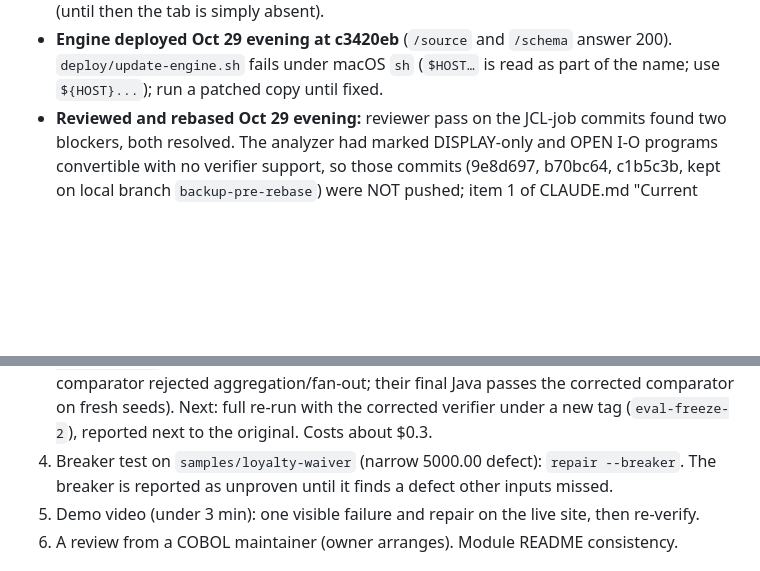
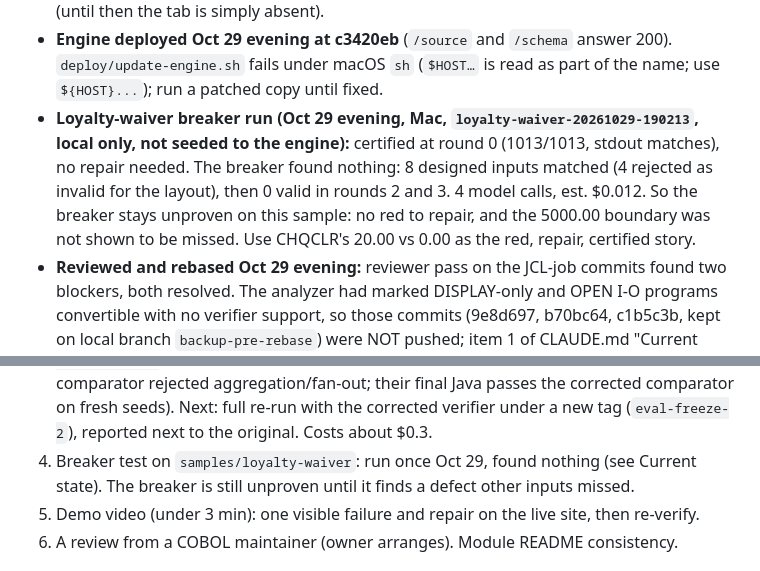
Before and after one commit to Nivetha200111/Diocle, a Markdown page: docs/HANDOFF.md, 2 parts joined by grey strips. Drawn GitHub-style; blank space fills up the shorter version.

Commit message:
Hand-off: loyalty-waiver breaker run found nothing

```diff
--- a/docs/HANDOFF.md
+++ b/docs/HANDOFF.md
@@ -30,6 +30,11 @@ coding-agent disclosure. HACKATHON_RULES deadline corrected (Nov 5, 7:30 AM IST)
   (until then the tab is simply absent).
 - **Engine deployed Oct 29 evening at c3420eb** (`/source` and `/schema` answer 200). `deploy/update-engine.sh` fails under
   macOS `sh` (`$HOST…` is read as part of the name; use `${HOST}...`); run a patched copy until fixed.
+- **Loyalty-waiver breaker run (Oct 29 evening, Mac, `loyalty-waiver-20261029-190213`, local only, not seeded to the engine):**
+  certified at round 0 (1013/1013, stdout matches), no repair needed. The breaker found nothing: 8 designed inputs matched
+  (4 rejected as invalid for the layout), then 0 valid in rounds 2 and 3. 4 model calls, est. $0.012. So the breaker stays
+  unproven on this sample: no red to repair, and the 5000.00 boundary was not shown to be missed. Use CHQCLR's
+  20.00 vs 0.00 as the red, repair, certified story.
 - **Reviewed and rebased Oct 29 evening:** reviewer pass on the JCL-job commits found two blockers, both resolved. The
   analyzer had marked DISPLAY-only and OPEN I-O programs convertible with no verifier support, so those commits
   (9e8d697, b70bc64, c1b5c3b, kept on local branch `backup-pre-rebase`) were NOT pushed; item 1 of CLAUDE.md "Current
@@ -154,8 +159,8 @@ convertible; EXEC SQL ones correctly refused). Good test repo for visitor import
    BRNCHSUM and LOANAMRT failed because the old comparator rejected aggregation/fan-out; their final Java passes
    the corrected comparator on fresh seeds). Next: full re-run with the corrected verifier under a new tag
    (`eval-freeze-2`), reported next to the original. Costs about $0.3.
-4. Breaker test on `samples/loyalty-waiver` (narrow 5000.00 defect): `repair --breaker`. The breaker is
-   reported as unproven until it finds a defect other inputs missed.
+4. Breaker test on `samples/loyalty-waiver`: run once Oct 29, found nothing (see Current state). The breaker is
+   still unproven until it finds a defect other inputs missed.
 5. Demo video (under 3 min): one visible failure and repair on the live site, then re-verify.
 6. A review from a COBOL maintainer (owner arranges). Module README consistency.
 
```
